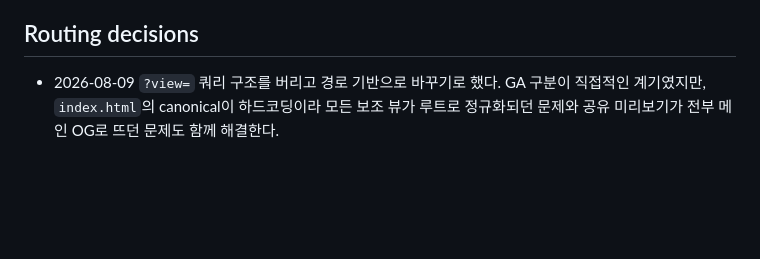
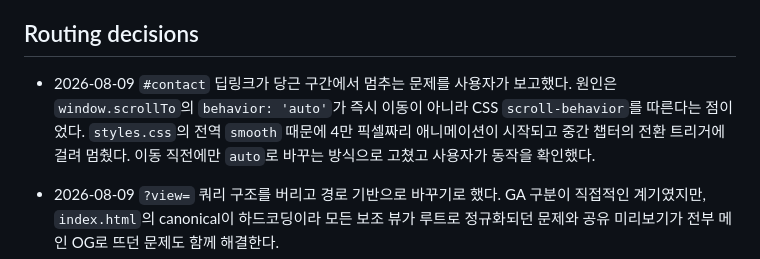
Before and after one commit to WhiteKiwi/WhiteKiwi.github.io, a Markdown page: CONTEXT.md, the part around the change. GitHub-like rendering; blank space fills up the shorter version.

```diff
--- a/CONTEXT.md
+++ b/CONTEXT.md
@@ -187,6 +187,8 @@
 
 ## Routing decisions
 
+- 2026-08-09 `#contact` 딥링크가 당근 구간에서 멈추는 문제를 사용자가 보고했다. 원인은 `window.scrollTo`의 `behavior: 'auto'`가 즉시 이동이 아니라 CSS `scroll-behavior`를 따른다는 점이었다. `styles.css`의 전역 `smooth` 때문에 4만 픽셀짜리 애니메이션이 시작되고 중간 챕터의 전환 트리거에 걸려 멈췄다. 이동 직전에만 `auto`로 바꾸는 방식으로 고쳤고 사용자가 동작을 확인했다.
+
 - 2026-08-09 `?view=` 쿼리 구조를 버리고 경로 기반으로 바꾸기로 했다. GA 구분이 직접적인 계기였지만, `index.html`의 canonical이 하드코딩이라 모든 보조 뷰가 루트로 정규화되던 문제와 공유 미리보기가 전부 메인 OG로 뜨던 문제도 함께 해결한다.
 - 공개 주소는 `/`와 `/guidelines/` 둘이다. 실험 페이지는 `/labs/eggs`, `/labs/glass`, `/labs/birds`로 옮기고 개발 환경에서만 존재한다. 사용자는 실험 페이지를 로컬 전용으로 정리하기를 원했다.
 - 실험 페이지를 숨기는 대신 프로덕션 빌드에서 아예 제거하는 방식을 골랐다. `import.meta.env.DEV` 가드로 번들에서 빠지고 HTML 진입점도 만들지 않으므로 배포본에는 파일 자체가 없다.
```
Also changed, not shown: TODO.md (+0 -1 lines).
